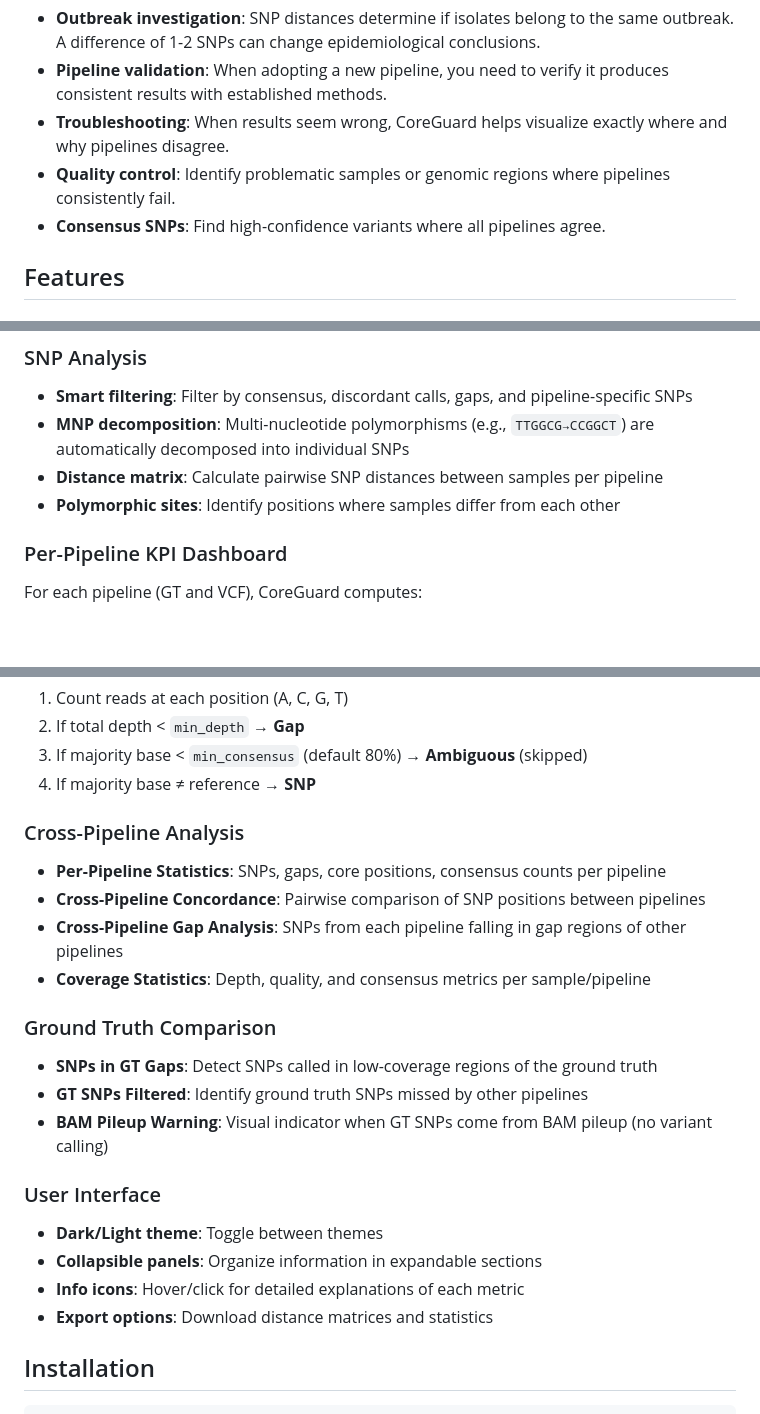
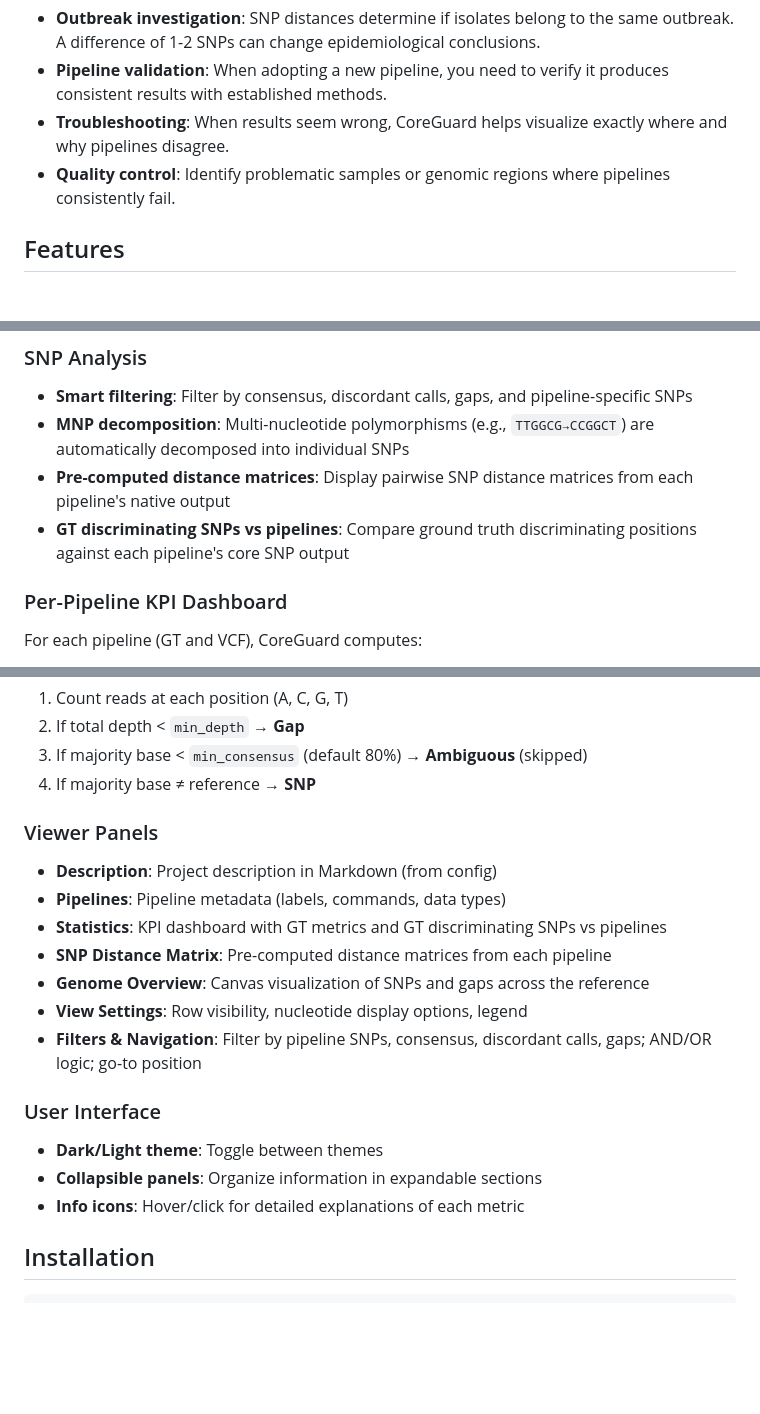
Before and after one commit to genpat-it/coreguard, a Markdown page: README.md, 3 parts joined by grey strips. GitHub-like rendering; blank space fills up the shorter version.

```diff
--- a/README.md
+++ b/README.md
@@ -26,7 +26,6 @@ Different SNP pipelines can produce different results on the same data. This mat
 - **Pipeline validation**: When adopting a new pipeline, you need to verify it produces consistent results with established methods.
 - **Troubleshooting**: When results seem wrong, CoreGuard helps visualize exactly where and why pipelines disagree.
 - **Quality control**: Identify problematic samples or genomic regions where pipelines consistently fail.
-- **Consensus SNPs**: Find high-confidence variants where all pipelines agree.
 
 ## Features
 
@@ -39,8 +38,8 @@ Different SNP pipelines can produce different results on the same data. This mat
 ### SNP Analysis
 - **Smart filtering**: Filter by consensus, discordant calls, gaps, and pipeline-specific SNPs
 - **MNP decomposition**: Multi-nucleotide polymorphisms (e.g., `TTGGCG→CCGGCT`) are automatically decomposed into individual SNPs
-- **Distance matrix**: Calculate pairwise SNP distances between samples per pipeline
-- **Polymorphic sites**: Identify positions where samples differ from each other
+- **Pre-computed distance matrices**: Display pairwise SNP distance matrices from each pipeline's native output
+- **GT discriminating SNPs vs pipelines**: Compare ground truth discriminating positions against each pipeline's core SNP output
 
 ### Per-Pipeline KPI Dashboard
 For each pipeline (GT and VCF), CoreGuard computes:
@@ -73,22 +72,19 @@ The ground truth pipeline calls SNPs from BAM pileup using majority vote:
 3. If majority base < `min_consensus` (default 80%) → **Ambiguous** (skipped)
 4. If majority base ≠ reference → **SNP**
 
-### Cross-Pipeline Analysis
-- **Per-Pipeline Statistics**: SNPs, gaps, core positions, consensus counts per pipeline
-- **Cross-Pipeline Concordance**: Pairwise comparison of SNP positions between pipelines
-- **Cross-Pipeline Gap Analysis**: SNPs from each pipeline falling in gap regions of other pipelines
-- **Coverage Statistics**: Depth, quality, and consensus metrics per sample/pipeline
-
-### Ground Truth Comparison
-- **SNPs in GT Gaps**: Detect SNPs called in low-coverage regions of the ground truth
-- **GT SNPs Filtered**: Identify ground truth SNPs missed by other pipelines
-- **BAM Pileup Warning**: Visual indicator when GT SNPs come from BAM pileup (no variant calling)
+### Viewer Panels
+- **Description**: Project description in Markdown (from config)
+- **Pipelines**: Pipeline metadata (labels, commands, data types)
+- **Statistics**: KPI dashboard with GT metrics and GT discriminating SNPs vs pipelines
+- **SNP Distance Matrix**: Pre-computed distance matrices from each pipeline
+- **Genome Overview**: Canvas visualization of SNPs and gaps across the reference
+- **View Settings**: Row visibility, nucleotide display options, legend
+- **Filters & Navigation**: Filter by pipeline SNPs, consensus, discordant calls, gaps; AND/OR logic; go-to position
 
 ### User Interface
 - **Dark/Light theme**: Toggle between themes
 - **Collapsible panels**: Organize information in expandable sections
 - **Info icons**: Hover/click for detailed explanations of each metric
-- **Export options**: Download distance matrices and statistics
 
 ## Installation
 
```
Also changed, not shown: other parts of README.md (+50 -11 lines).
